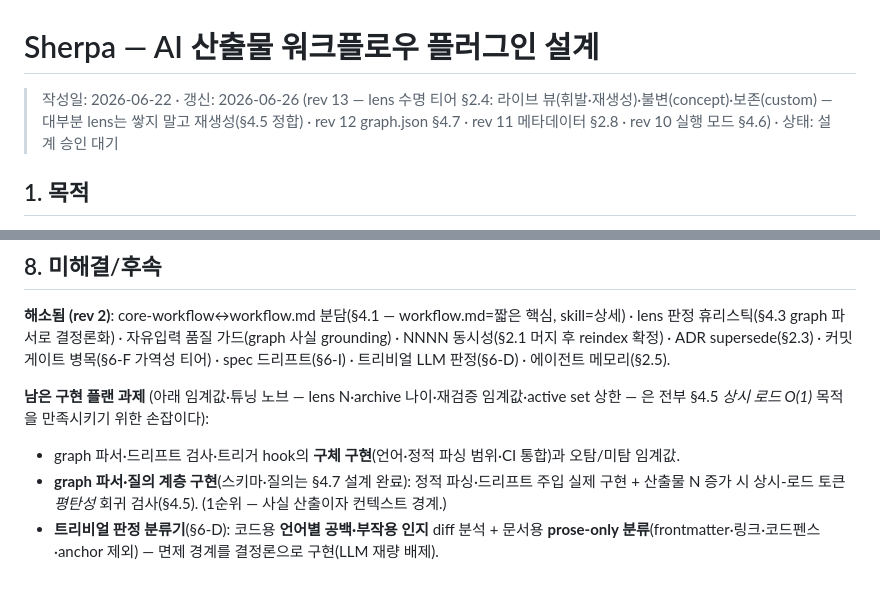
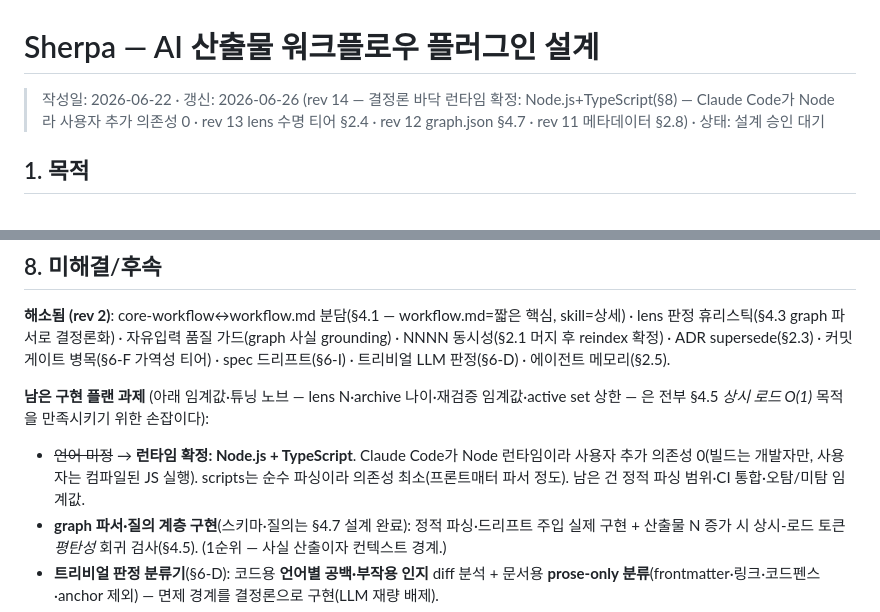
Before and after one commit to iamhardyha/sherpa, a Markdown page: 2026-06-22-sherpa-plugin-design.md, 2 parts joined by grey strips. GitHub-like rendering; blank space fills up the shorter version.

Commit message:
docs: 결정론 바닥 런타임 확정 — Node.js+TypeScript (rev14 §8)
Claude Code가 Node 런타임이라 사용자 추가 의존성 0(빌드는 개발자만, 사용자는 컴파일된 JS 실행). scripts는 순수 파싱이라 의존성 최소. §8 '언어 미정' 해소.

```diff
--- a/2026-06-22-sherpa-plugin-design.md
+++ b/2026-06-22-sherpa-plugin-design.md
@@ -1,6 +1,6 @@
 # Sherpa — AI 산출물 워크플로우 플러그인 설계
 
-> 작성일: 2026-06-22 · 갱신: 2026-06-26 (rev 13 — lens 수명 티어 §2.4: 라이브 뷰(휘발·재생성)·불변(concept)·보존(custom) — 대부분 lens는 쌓지 말고 재생성(§4.5 정합) · rev 12 graph.json §4.7 · rev 11 메타데이터 §2.8 · rev 10 실행 모드 §4.6) · 상태: 설계 승인 대기
+> 작성일: 2026-06-22 · 갱신: 2026-06-26 (rev 14 — 결정론 바닥 런타임 확정: Node.js+TypeScript(§8) — Claude Code가 Node라 사용자 추가 의존성 0 · rev 13 lens 수명 티어 §2.4 · rev 12 graph.json §4.7 · rev 11 메타데이터 §2.8) · 상태: 설계 승인 대기
 
 ## 1. 목적
 
@@ -327,7 +327,7 @@ sherpa/  (플러그인 — 공개 배포)
 **해소됨 (rev 2)**: core-workflow↔workflow.md 분담(§4.1 — workflow.md=짧은 핵심, skill=상세) · lens 판정 휴리스틱(§4.3 graph 파서로 결정론화) · 자유입력 품질 가드(graph 사실 grounding) · NNNN 동시성(§2.1 머지 후 reindex 확정) · ADR supersede(§2.3) · 커밋 게이트 병목(§6-F 가역성 티어) · spec 드리프트(§6-I) · 트리비얼 LLM 판정(§6-D) · 에이전트 메모리(§2.5).
 
 **남은 구현 플랜 과제** (아래 임계값·튜닝 노브 — lens N·archive 나이·재검증 임계값·active set 상한 — 은 전부 §4.5 *상시 로드 O(1)* 목적을 만족시키기 위한 손잡이다):
-- graph 파서·드리프트 검사·트리거 hook의 **구체 구현**(언어·정적 파싱 범위·CI 통합)과 오탐/미탐 임계값.
+- ~~언어 미정~~ → **런타임 확정: Node.js + TypeScript**. Claude Code가 Node 런타임이라 사용자 추가 의존성 0(빌드는 개발자만, 사용자는 컴파일된 JS 실행). scripts는 순수 파싱이라 의존성 최소(프론트매터 파서 정도). 남은 건 정적 파싱 범위·CI 통합·오탐/미탐 임계값.
 - **graph 파서·질의 계층 구현**(스키마·질의는 §4.7 설계 완료): 정적 파싱·드리프트 주입 실제 구현 + 산출물 N 증가 시 상시-로드 토큰 *평탄성* 회귀 검사(§4.5). (1순위 — 사실 산출이자 컨텍스트 경계.)
 - **트리비얼 판정 분류기**(§6-D): 코드용 **언어별 공백·부작용 인지** diff 분석 + 문서용 **prose-only 분류**(frontmatter·링크·코드펜스·anchor 제외) — 면제 경계를 결정론으로 구현(LLM 재량 배제).
 - ~~NNNN 재할당 vs ULID/슬러그~~ → **해소(§2.8)**: 역참조 slug-stable·NNNN 표시용 → reindex가 링크 비건드림(슬러그 충돌만 디스앰비그).
```
